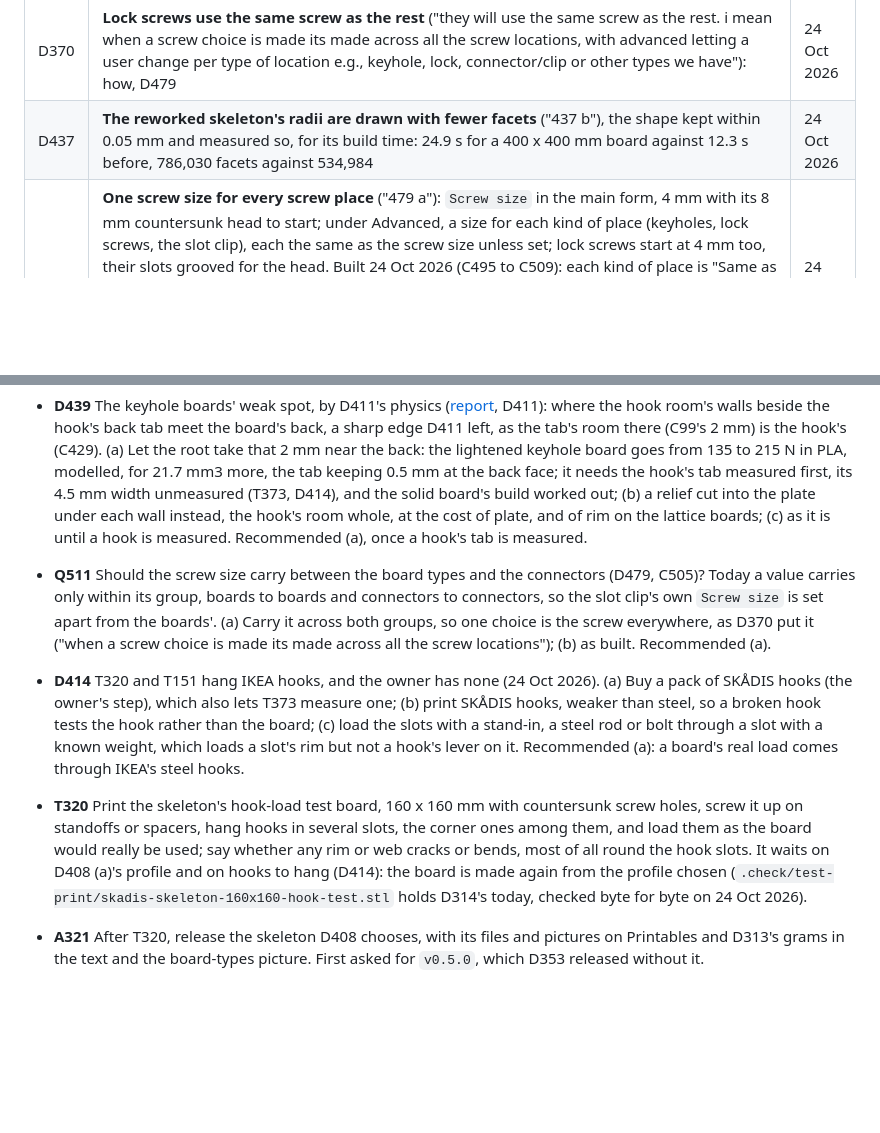
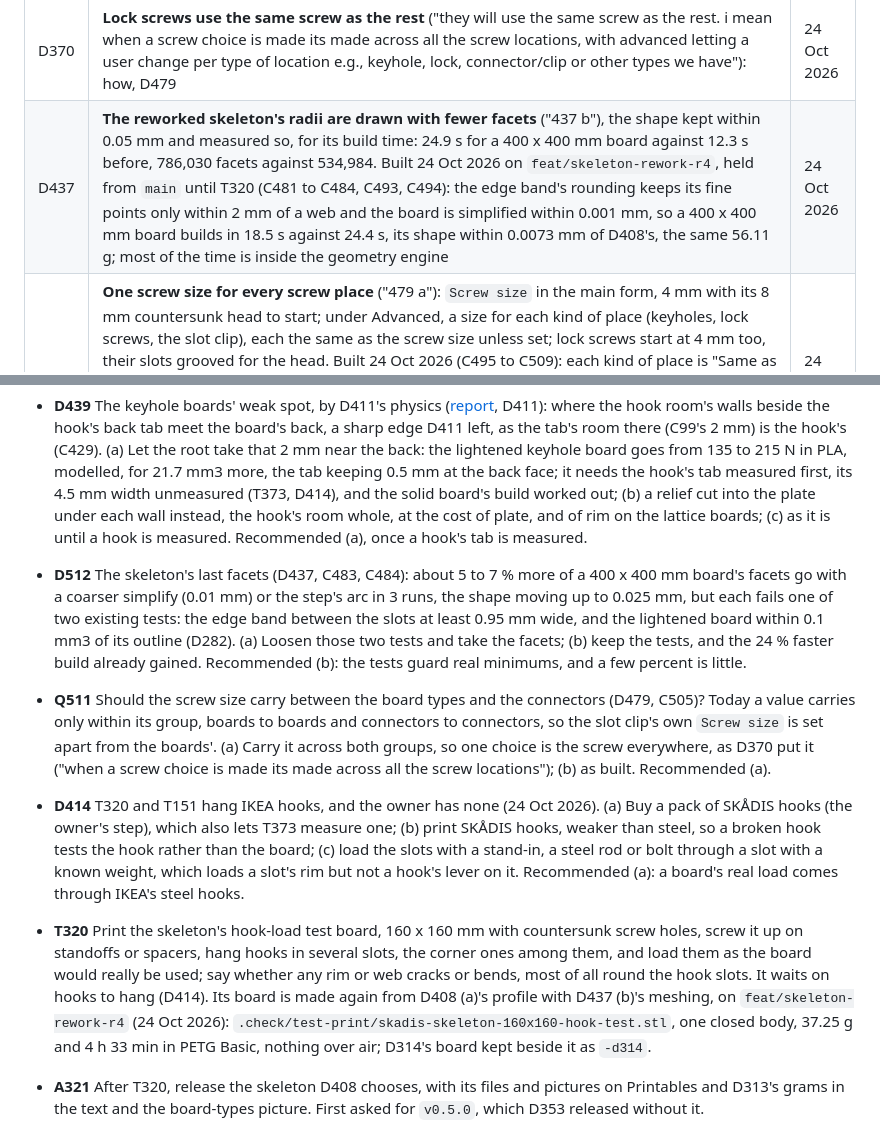
Before and after one commit to AlonRR/skadis-air, a Markdown page: docs/status.md, 2 parts joined by grey strips. Drawn GitHub-style; blank space fills up the shorter version.

Commit message:
docs(status): D437 built on its branch, T320's board made, D512 asked
The skeleton builds 24 % faster on feat/skeleton-rework-r4, held from
main until T320, whose board is made again from it. D512 asks whether
to loosen two tests for the last few percent of facets.

```diff
--- a/docs/status.md
+++ b/docs/status.md
@@ -234,7 +234,7 @@ connector types drawn in [`figures/connector-types.png`](figures/connector-types
 | D419 | **Sides shrinks to fit below 375 px** ("419 a"), with a browser test at 320, 360 and 375 px. Built 24 Oct 2026 (C458 to C462): the board's drawing narrows, the buttons keep their size | 24 Oct 2026 |
 | Q359 | **The keyholes' countersunk seat stays drawn for the owner's screws, 4 mm with 8 mm heads** ("the current heads (8mm) are the ones i use, we can make it a choice to change the screw size"): the size becomes a choice, D479 | 24 Oct 2026 |
 | D370 | **Lock screws use the same screw as the rest** ("they will use the same screw as the rest. i mean when a screw choice is made its made across all the screw locations, with advanced letting a user change per type of location e.g., keyhole, lock, connector/clip or other types we have"): how, D479 | 24 Oct 2026 |
-| D437 | **The reworked skeleton's radii are drawn with fewer facets** ("437 b"), the shape kept within 0.05 mm and measured so, for its build time: 24.9 s for a 400 x 400 mm board against 12.3 s before, 786,030 facets against 534,984 | 24 Oct 2026 |
+| D437 | **The reworked skeleton's radii are drawn with fewer facets** ("437 b"), the shape kept within 0.05 mm and measured so, for its build time: 24.9 s for a 400 x 400 mm board against 12.3 s before, 786,030 facets against 534,984. Built 24 Oct 2026 on `feat/skeleton-rework-r4`, held from `main` until T320 (C481 to C484, C493, C494): the edge band's rounding keeps its fine points only within 2 mm of a web and the board is simplified within 0.001 mm, so a 400 x 400 mm board builds in 18.5 s against 24.4 s, its shape within 0.0073 mm of D408's, the same 56.11 g; most of the time is inside the geometry engine | 24 Oct 2026 |
 | D479 | **One screw size for every screw place** ("479 a"): `Screw size` in the main form, 4 mm with its 8 mm countersunk head to start; under Advanced, a size for each kind of place (keyholes, lock screws, the slot clip), each the same as the screw size unless set; lock screws start at 4 mm too, their slots grooved for the head. Built 24 Oct 2026 (C495 to C509): each kind of place is "Same as the screw size" or "Own" under Advanced; lock screws from 3 mm are countersunk, passing the slot through an 8.5 mm groove and seating on a 45 degree countersink (D370's (a)), and up to 2.5 mm keep the pan head; the slot keeps its 5.2 mm for 4.2 mm up from where a hook rests (a real hook unmeasured, D414); a board kept by an older page builds with 4 mm lock screws; pictures drawn by `node scripts/figures/shoot.mjs screw-groove` | 24 Oct 2026 |
 | D238 | **Standoffs start at 15 mm**: the boards' standoffs, the standoff connector and the slot clip's depth, so the parts of one wall still match; IKEA's spacer stays 20 mm (`WALL_DISTANCE_MM`), the owner's choice | 17 Oct 2026 |
 | D239 | **The Printables draft's standoff and slot clip files are made again at 15 mm** and replace the 20 mm ones, as its files are the page's starting values | 17 Oct 2026 |
@@ -361,6 +361,12 @@ clip (b4).
   (b) a relief cut into the plate under each wall instead, the hook's room whole, at the cost of plate, and of rim on
   the lattice boards; (c) as it is until a hook is measured. Recommended (a), once a hook's tab is measured.
 
+- **D512** The skeleton's last facets (D437, C483, C484): about 5 to 7 % more of a 400 x 400 mm board's facets go with a
+  coarser simplify (0.01 mm) or the step's arc in 3 runs, the shape moving up to 0.025 mm, but each fails one of two
+  existing tests: the edge band between the slots at least 0.95 mm wide, and the lightened board within 0.1 mm3 of its
+  outline (D282). (a) Loosen those two tests and take the facets; (b) keep the tests, and the 24 % faster build already
+  gained. Recommended (b): the tests guard real minimums, and a few percent is little.
+
 - **Q511** Should the screw size carry between the board types and the connectors (D479, C505)? Today a value carries
   only within its group, boards to boards and connectors to connectors, so the slot clip's own `Screw size` is set
   apart from the boards'. (a) Carry it across both groups, so one choice is the screw everywhere, as D370 put it
@@ -374,9 +380,10 @@ clip (b4).
 
 - **T320** Print the skeleton's hook-load test board, 160 x 160 mm with countersunk screw holes, screw it up on
   standoffs or spacers, hang hooks in several slots, the corner ones among them, and load them as the board would
-  really be used; say whether any rim or web cracks or bends, most of all round the hook slots. It waits on D408 (a)'s profile and on hooks to hang (D414): the
-  board is made again from the profile chosen (`.check/test-print/skadis-skeleton-160x160-hook-test.stl` holds D314's
-  today, checked byte for byte on 24 Oct 2026).
+  really be used; say whether any rim or web cracks or bends, most of all round the hook slots. It waits on hooks to hang (D414). Its board is made again
+  from D408 (a)'s profile with D437 (b)'s meshing, on `feat/skeleton-rework-r4` (24 Oct 2026):
+  `.check/test-print/skadis-skeleton-160x160-hook-test.stl`, one closed body, 37.25 g and 4 h 33 min in PETG Basic,
+  nothing over air; D314's board kept beside it as `-d314`.
 
 - **A321** After T320, release the skeleton D408 chooses, with its files and pictures on Printables and D313's grams in
   the text and the board-types picture. First asked for `v0.5.0`, which D353 released without it.
```
